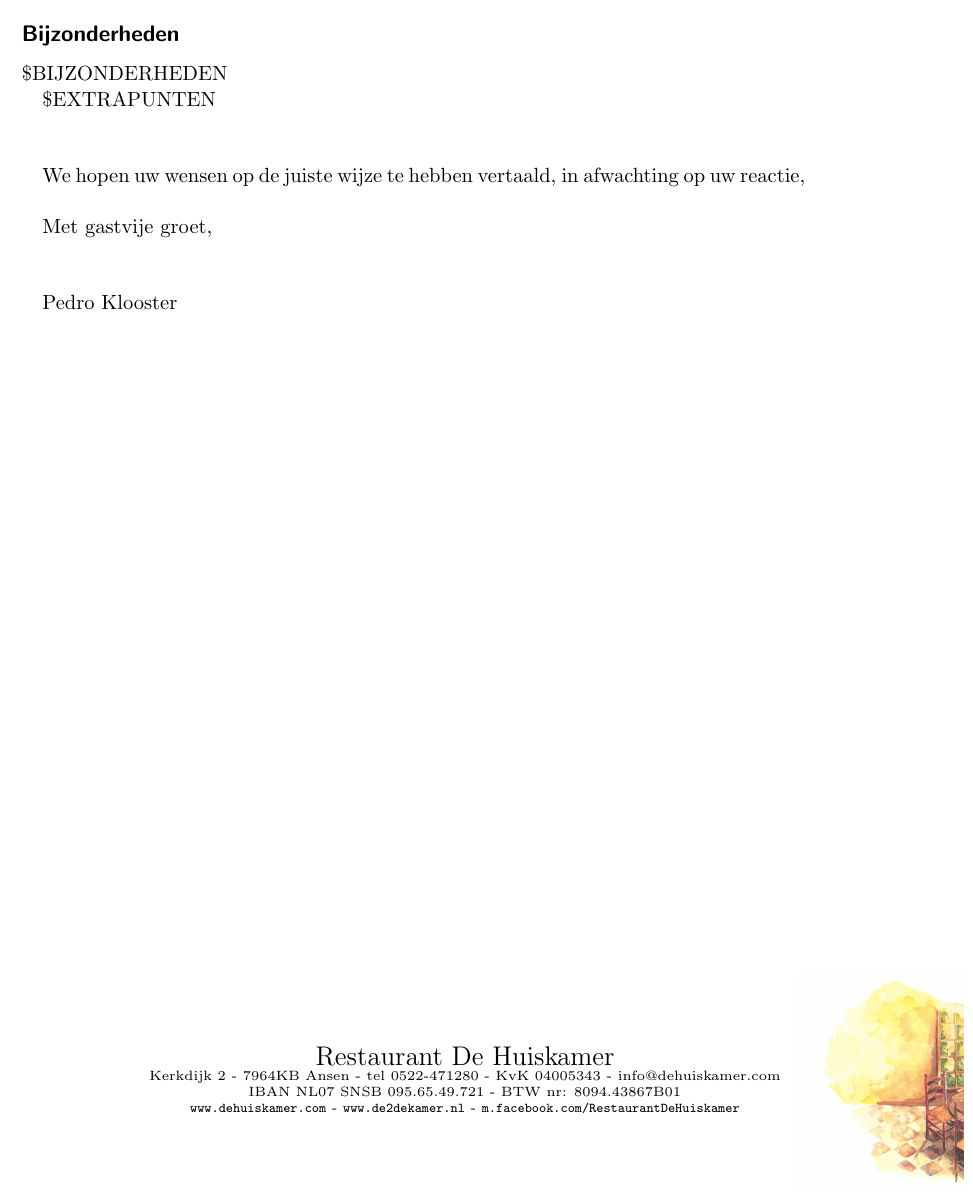
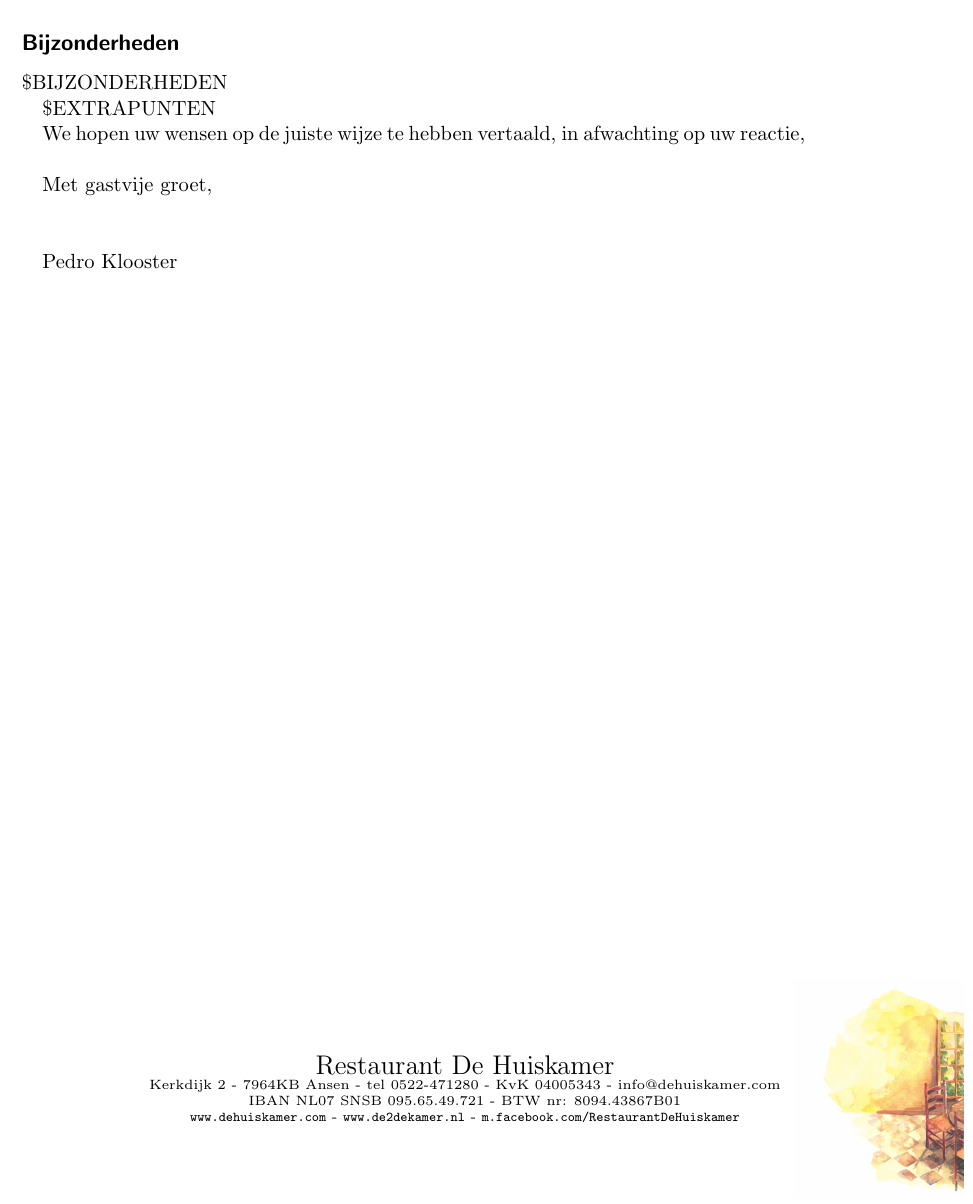
Before and after one commit to jappeace/offertex, a LaTeX document (offer.tex): part of page 2 of 3, cut so that both start at the same text. Compiled offline with pdfLaTeX.

Commit message:
fixed an issue where it wouldn't build because of list line end bullshit

```diff
--- a/offer.tex
+++ b/offer.tex
@@ -14,7 +14,8 @@
 \usepackage{background}
 \usepackage{url}
 \usepackage{enumitem}
-\setlist{nosep}
+\setlist{nosep, after=\vspace{\baselineskip}}
+
 
 \graphicspath{{img/}}
 
@@ -83,7 +84,7 @@ Uigaande van \$GROEPGROTE gasten en \$KINDEREN kinderen.
 
 \$BIJZONDERHEDEN
 
-\$EXTRAPUNTEN \\\\
+\$EXTRAPUNTEN
 
 We hopen uw wensen op de juiste wijze te hebben vertaald, in afwachting op uw reactie, \\
 
```
